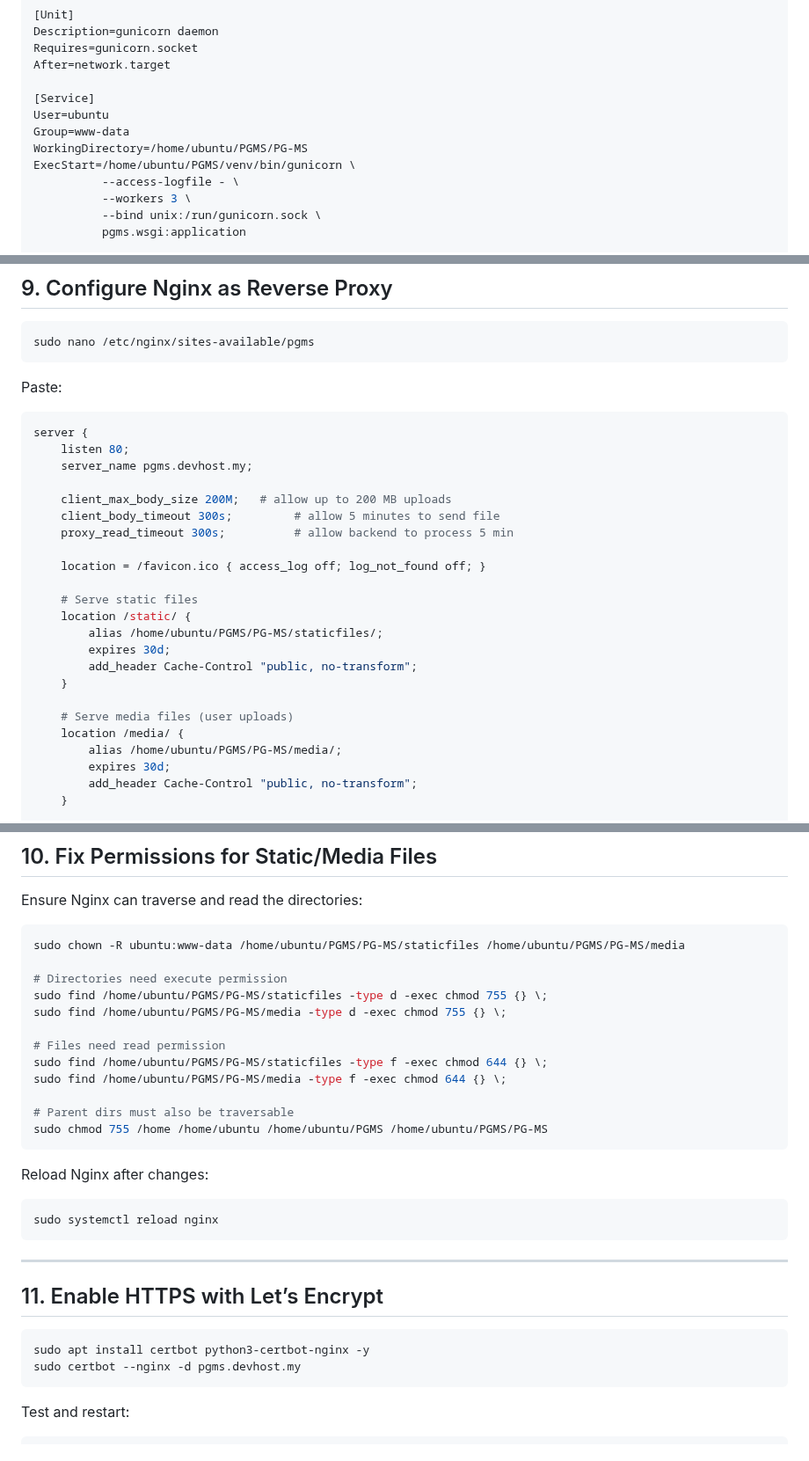
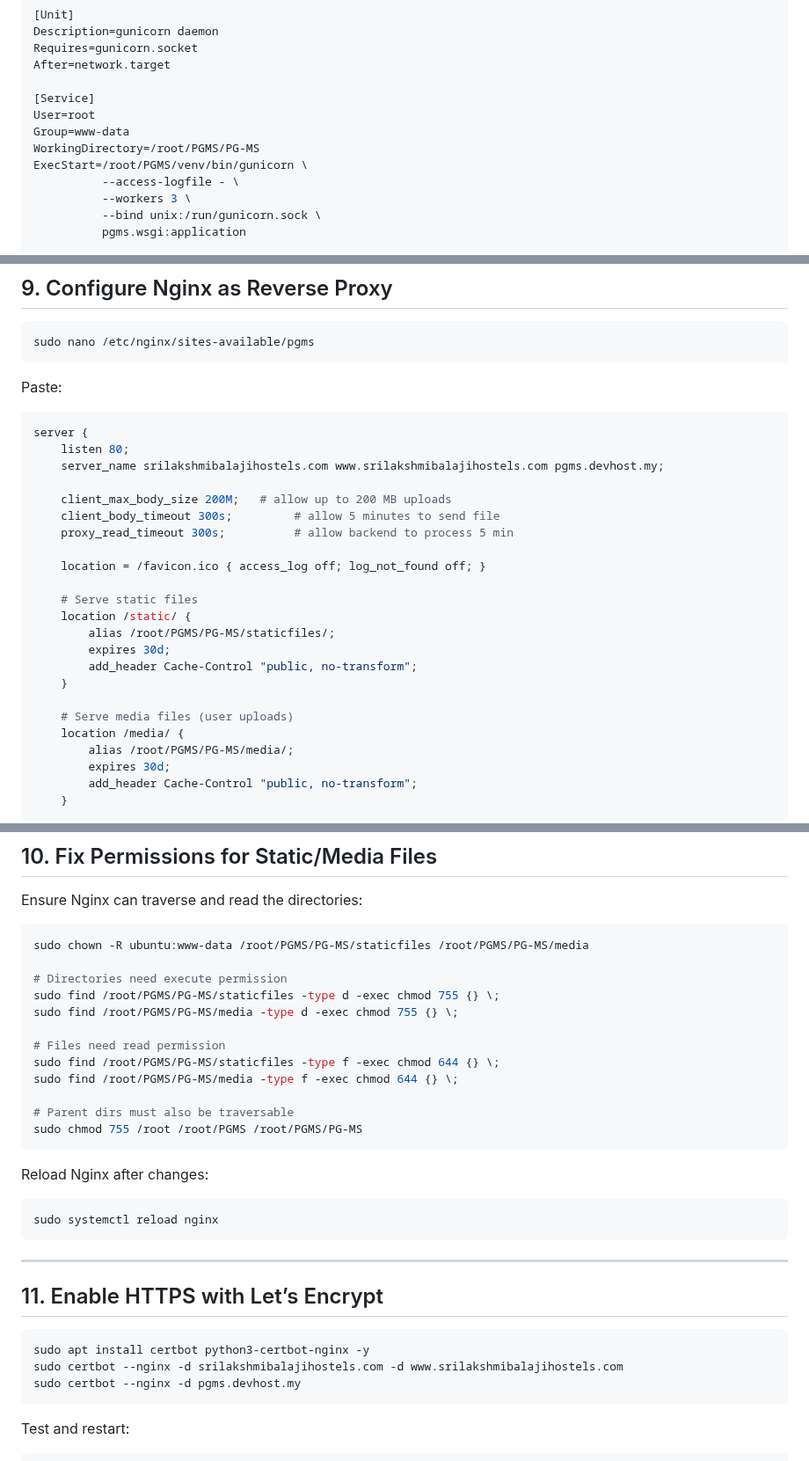
Before and after one commit to Mr-Jerry-Haxor/PG-MS, a Markdown page: deploy_pgms.md, 3 parts joined by grey strips. Shown at 88% size. Rendered like a GitHub page.

````diff
--- a/deploy_pgms.md
+++ b/deploy_pgms.md
@@ -120,10 +122,10 @@ Requires=gunicorn.socket
 After=network.target
 
 [Service]
-User=ubuntu
+User=root
 Group=www-data
-WorkingDirectory=/home/ubuntu/PGMS/PG-MS
-ExecStart=/home/ubuntu/PGMS/venv/bin/gunicorn \
+WorkingDirectory=/root/PGMS/PG-MS
+ExecStart=/root/PGMS/venv/bin/gunicorn \
           --access-logfile - \
           --workers 3 \
           --bind unix:/run/gunicorn.sock \
@@ -154,7 +156,7 @@ Paste:
 ```nginx
 server {
     listen 80;
-    server_name pgms.devhost.my;
+    server_name srilakshmibalajihostels.com www.srilakshmibalajihostels.com pgms.devhost.my;
 
     client_max_body_size 200M;   # allow up to 200 MB uploads
     client_body_timeout 300s;         # allow 5 minutes to send file
@@ -164,14 +166,14 @@ server {
 
     # Serve static files
     location /static/ {
-        alias /home/ubuntu/PGMS/PG-MS/staticfiles/;
+        alias /root/PGMS/PG-MS/staticfiles/;
         expires 30d;
         add_header Cache-Control "public, no-transform";
     }
 
     # Serve media files (user uploads)
     location /media/ {
-        alias /home/ubuntu/PGMS/PG-MS/media/;
+        alias /root/PGMS/PG-MS/media/;
         expires 30d;
         add_header Cache-Control "public, no-transform";
     }
@@ -198,18 +200,18 @@ sudo systemctl restart nginx
 Ensure Nginx can traverse and read the directories:
 
 ```bash
-sudo chown -R ubuntu:www-data /home/ubuntu/PGMS/PG-MS/staticfiles /home/ubuntu/PGMS/PG-MS/media
+sudo chown -R ubuntu:www-data /root/PGMS/PG-MS/staticfiles /root/PGMS/PG-MS/media
 
 # Directories need execute permission
-sudo find /home/ubuntu/PGMS/PG-MS/staticfiles -type d -exec chmod 755 {} \;
-sudo find /home/ubuntu/PGMS/PG-MS/media -type d -exec chmod 755 {} \;
+sudo find /root/PGMS/PG-MS/staticfiles -type d -exec chmod 755 {} \;
+sudo find /root/PGMS/PG-MS/media -type d -exec chmod 755 {} \;
 
 # Files need read permission
-sudo find /home/ubuntu/PGMS/PG-MS/staticfiles -type f -exec chmod 644 {} \;
-sudo find /home/ubuntu/PGMS/PG-MS/media -type f -exec chmod 644 {} \;
+sudo find /root/PGMS/PG-MS/staticfiles -type f -exec chmod 644 {} \;
+sudo find /root/PGMS/PG-MS/media -type f -exec chmod 644 {} \;
 
 # Parent dirs must also be traversable
-sudo chmod 755 /home /home/ubuntu /home/ubuntu/PGMS /home/ubuntu/PGMS/PG-MS
+sudo chmod 755 /root /root/PGMS /root/PGMS/PG-MS
 ```
 
 Reload Nginx after changes:
@@ -224,6 +226,7 @@ sudo systemctl reload nginx
 
 ```bash
 sudo apt install certbot python3-certbot-nginx -y
+sudo certbot --nginx -d srilakshmibalajihostels.com -d www.srilakshmibalajihostels.com
 sudo certbot --nginx -d pgms.devhost.my
 ```
 
````
Also changed, not shown: other parts of deploy_pgms.md (+3 -1 lines).
